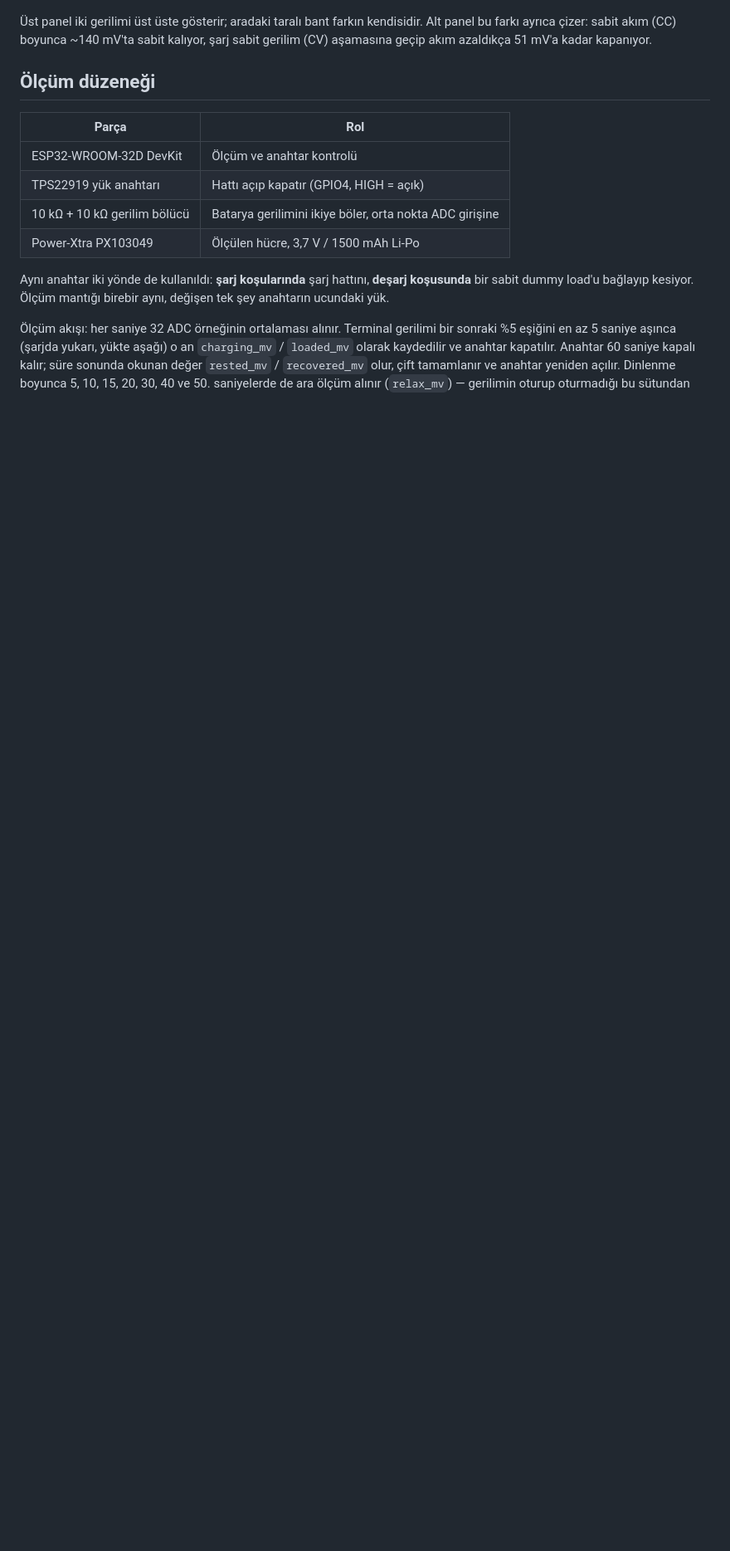
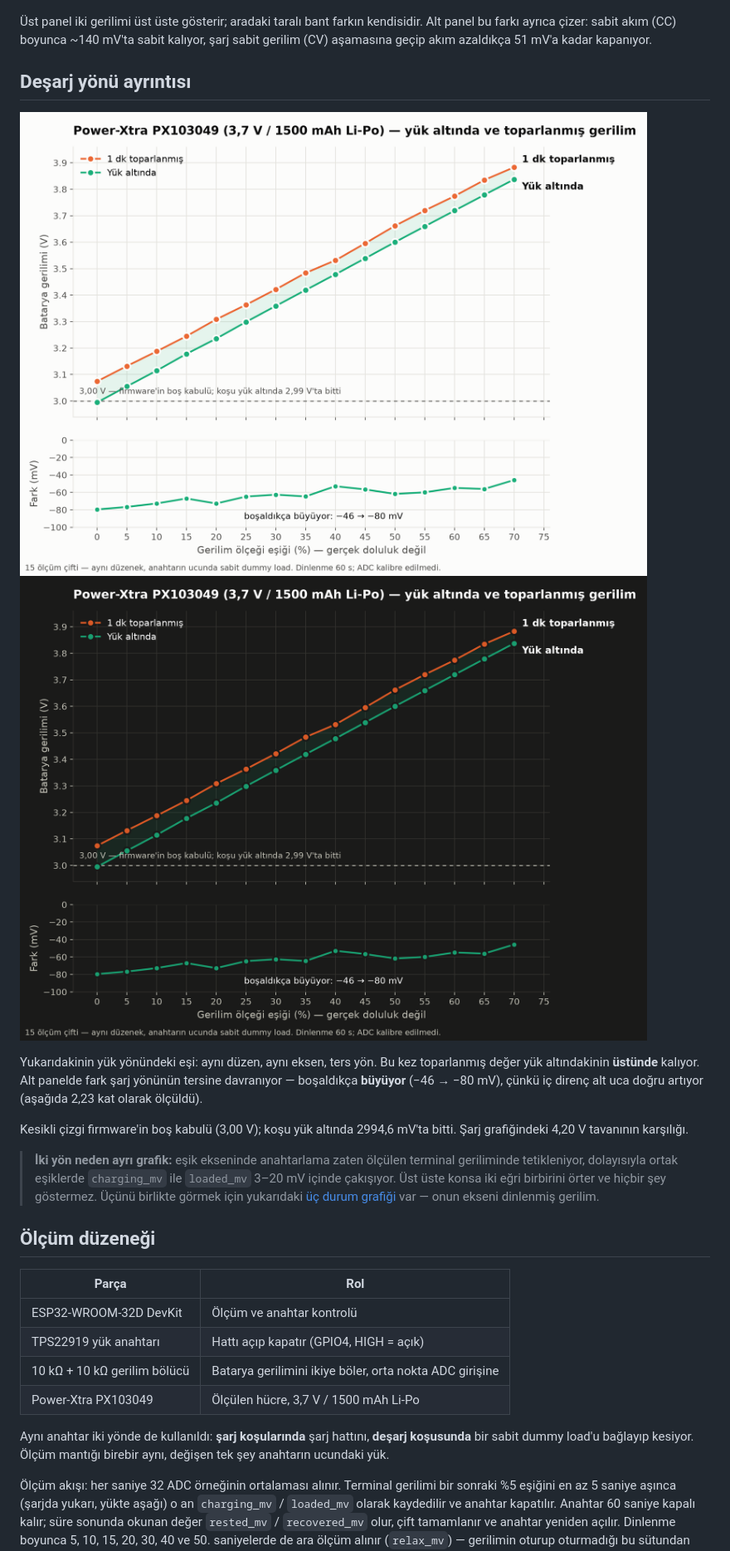
Before and after one commit to ardaacala/powerxtra-px103049-voltage-map, a Markdown page: README.md, the part around one of its changes. Shown at 83% size. Drawn GitHub-style; pictures changed too: graphs/discharge_overlay-dark.png (added), graphs/discharge_overlay-light.png (added); blank space fills up the shorter version.

```diff
--- a/README.md
+++ b/README.md
@@ -59,6 +59,25 @@ Sebebi akım farkı — şarj ~0,5C (≈750 mA) ile yapıldı, yük ise sabit bi
 Üst panel iki gerilimi üst üste gösterir; aradaki taralı bant farkın kendisidir.
 Alt panel bu farkı ayrıca çizer: sabit akım (CC) boyunca ~140 mV'ta sabit kalıyor,
 şarj sabit gerilim (CV) aşamasına geçip akım azaldıkça 51 mV'a kadar kapanıyor.
+
+## Deşarj yönü ayrıntısı
+
+![Yük altında ve toparlanmış gerilim](graphs/discharge_overlay-light.png#gh-light-mode-only)
+![Yük altında ve toparlanmış gerilim](graphs/discharge_overlay-dark.png#gh-dark-mode-only)
+
+Yukarıdakinin yük yönündeki eşi: aynı düzen, aynı eksen, ters yön. Bu kez
+toparlanmış değer yük altındakinin **üstünde** kalıyor. Alt panelde fark şarj
+yönünün tersine davranıyor — boşaldıkça **büyüyor** (−46 → −80 mV), çünkü iç
+direnç alt uca doğru artıyor (aşağıda 2,23 kat olarak ölçüldü).
+
+Kesikli çizgi firmware'in boş kabulü (3,00 V); koşu yük altında 2994,6 mV'ta bitti.
+Şarj grafiğindeki 4,20 V tavanının karşılığı.
+
+> **İki yön neden ayrı grafik:** eşik ekseninde anahtarlama zaten ölçülen terminal
+> geriliminde tetikleniyor, dolayısıyla ortak eşiklerde `charging_mv` ile `loaded_mv`
+> 3–20 mV içinde çakışıyor. Üst üste konsa iki eğri birbirini örter ve hiçbir şey
+> göstermez. Üçünü birlikte görmek için yukarıdaki
+> [üç durum grafiği](#üç-durum-üst-üste) var — onun ekseni dinlenmiş gerilim.
 
 ## Ölçüm düzeneği
 
```
Also changed, not shown: other parts of README.md (+3 -3 lines), 2 other files.
